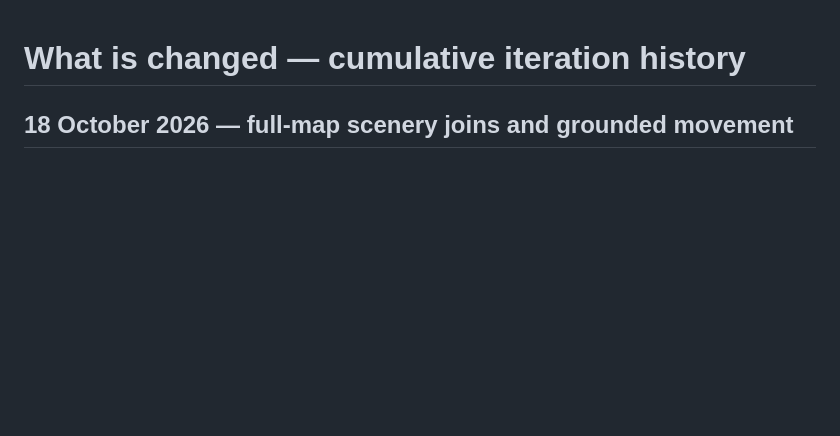
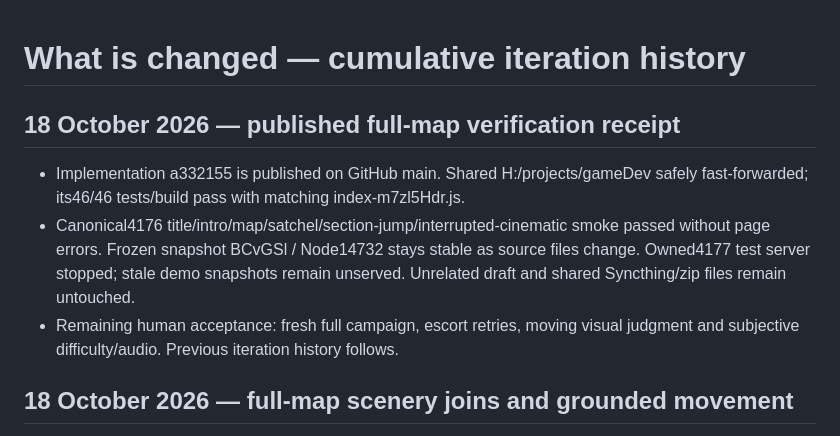
Before and after one commit to myCodeWorksSometimes/sunburn, a Markdown page: WHAT_IS_CHANGED.md, the part around the change. Rendered like a GitHub page; blank space fills up the shorter version.

Commit message:
Record full-map demo and shared-checkout verification

```diff
--- a/WHAT_IS_CHANGED.md
+++ b/WHAT_IS_CHANGED.md
@@ -1,4 +1,15 @@
 # What is changed — cumulative iteration history
+
+## 18 October 2026 — published full-map verification receipt
+
+- Implementation a332155 is published on GitHub main. Shared H:/projects/gameDev
+  safely fast-forwarded; its46/46 tests/build pass with matching index-m7zl5Hdr.js.
+- Canonical4176 title/intro/map/satchel/section-jump/interrupted-cinematic smoke
+  passed without page errors. Frozen snapshot BCvGSl / Node14732 stays stable as
+  source files change. Owned4177 test server stopped; stale demo snapshots remain
+  unserved. Unrelated draft and shared Syncthing/zip files remain untouched.
+- Remaining human acceptance: fresh full campaign, escort retries, moving visual
+  judgment and subjective difficulty/audio. Previous iteration history follows.
 
 ## 18 October 2026 — full-map scenery joins and grounded movement
 
```
Also changed, not shown: docs/competition/STATUS.md (+4 -1 lines), docs/competition/TEST-LOG.md (+5 -0 lines).
